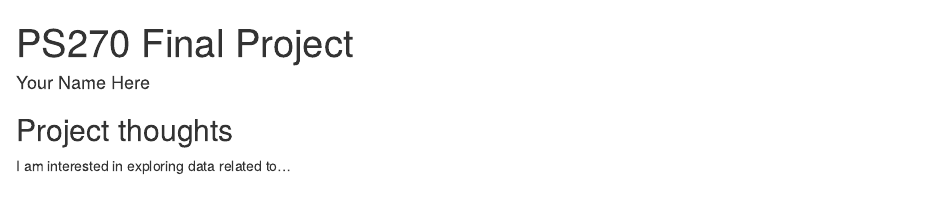
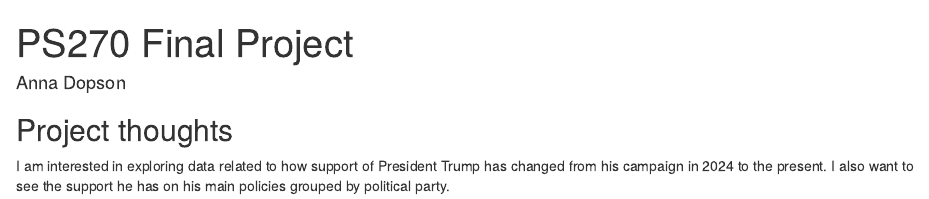
Before and after one commit to adopson44/ps270-final-project, an R Markdown document (index.Rmd): the page in a window 1100 px wide, from its top. Rendered offline with R 4.5, knitr and Pandoc, with nearby package versions; drawn as R Markdown's standard HTML page in place of the format the file asks for.

Commit message:
updated name and ideas

```diff
--- a/index.Rmd
+++ b/index.Rmd
@@ -1,6 +1,6 @@
 ---
 title: "PS270 Final Project"
-author: "Your Name Here"
+author: "Anna Dopson"
 description: "My final project"
 output:
   distill::distill_article:
@@ -11,4 +11,4 @@ output:
 
 ## Project thoughts
 
-I am interested in exploring data related to...
+I am interested in exploring data related to how support of President Trump has changed from his campaign in 2024 to the present. I also want to see the support he has on his main policies grouped by political party.
```
